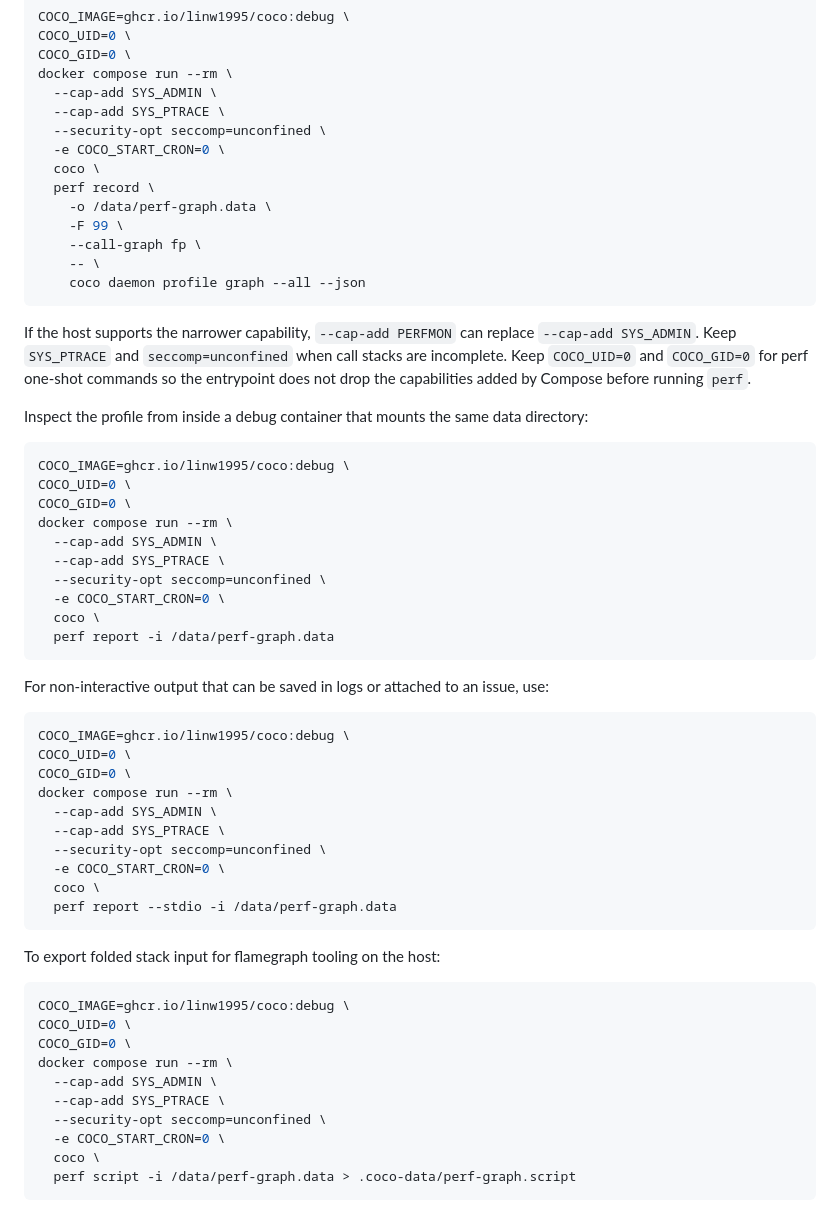
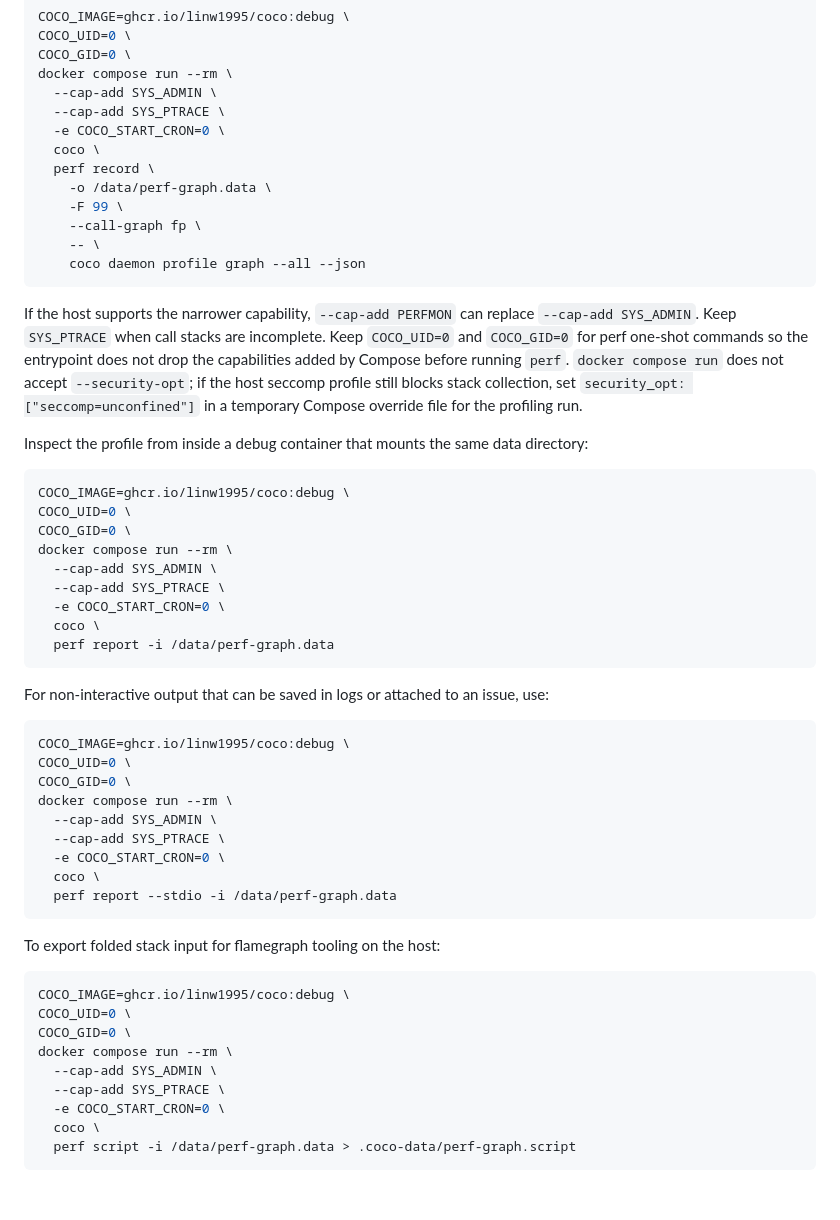
Before and after one commit to linw1995/coco, a Markdown page: docs/docker-compose.md, the part around the change. Rendered like a GitHub page.

Commit message:
Fix compose perf flags (#196)

````diff
--- a/docs/docker-compose.md
+++ b/docs/docker-compose.md
@@ -284,7 +284,6 @@ COCO_GID=0 \
 docker compose run --rm \
   --cap-add SYS_ADMIN \
   --cap-add SYS_PTRACE \
-  --security-opt seccomp=unconfined \
   -e COCO_START_CRON=0 \
   coco \
   perf record \
@@ -296,10 +295,12 @@ docker compose run --rm \
 ```
 
 If the host supports the narrower capability, `--cap-add PERFMON` can replace
-`--cap-add SYS_ADMIN`. Keep `SYS_PTRACE` and `seccomp=unconfined` when call
-stacks are incomplete. Keep `COCO_UID=0` and `COCO_GID=0` for perf one-shot
-commands so the entrypoint does not drop the capabilities added by Compose
-before running `perf`.
+`--cap-add SYS_ADMIN`. Keep `SYS_PTRACE` when call stacks are incomplete. Keep
+`COCO_UID=0` and `COCO_GID=0` for perf one-shot commands so the entrypoint does
+not drop the capabilities added by Compose before running `perf`. `docker
+compose run` does not accept `--security-opt`; if the host seccomp profile still
+blocks stack collection, set `security_opt: ["seccomp=unconfined"]` in a
+temporary Compose override file for the profiling run.
 
 Inspect the profile from inside a debug container that mounts the same data
 directory:
@@ -311,7 +312,6 @@ COCO_GID=0 \
 docker compose run --rm \
   --cap-add SYS_ADMIN \
   --cap-add SYS_PTRACE \
-  --security-opt seccomp=unconfined \
   -e COCO_START_CRON=0 \
   coco \
   perf report -i /data/perf-graph.data
@@ -327,7 +327,6 @@ COCO_GID=0 \
 docker compose run --rm \
   --cap-add SYS_ADMIN \
   --cap-add SYS_PTRACE \
-  --security-opt seccomp=unconfined \
   -e COCO_START_CRON=0 \
   coco \
   perf report --stdio -i /data/perf-graph.data
@@ -342,7 +341,6 @@ COCO_GID=0 \
 docker compose run --rm \
   --cap-add SYS_ADMIN \
   --cap-add SYS_PTRACE \
-  --security-opt seccomp=unconfined \
   -e COCO_START_CRON=0 \
   coco \
   perf script -i /data/perf-graph.data > .coco-data/perf-graph.script
````
